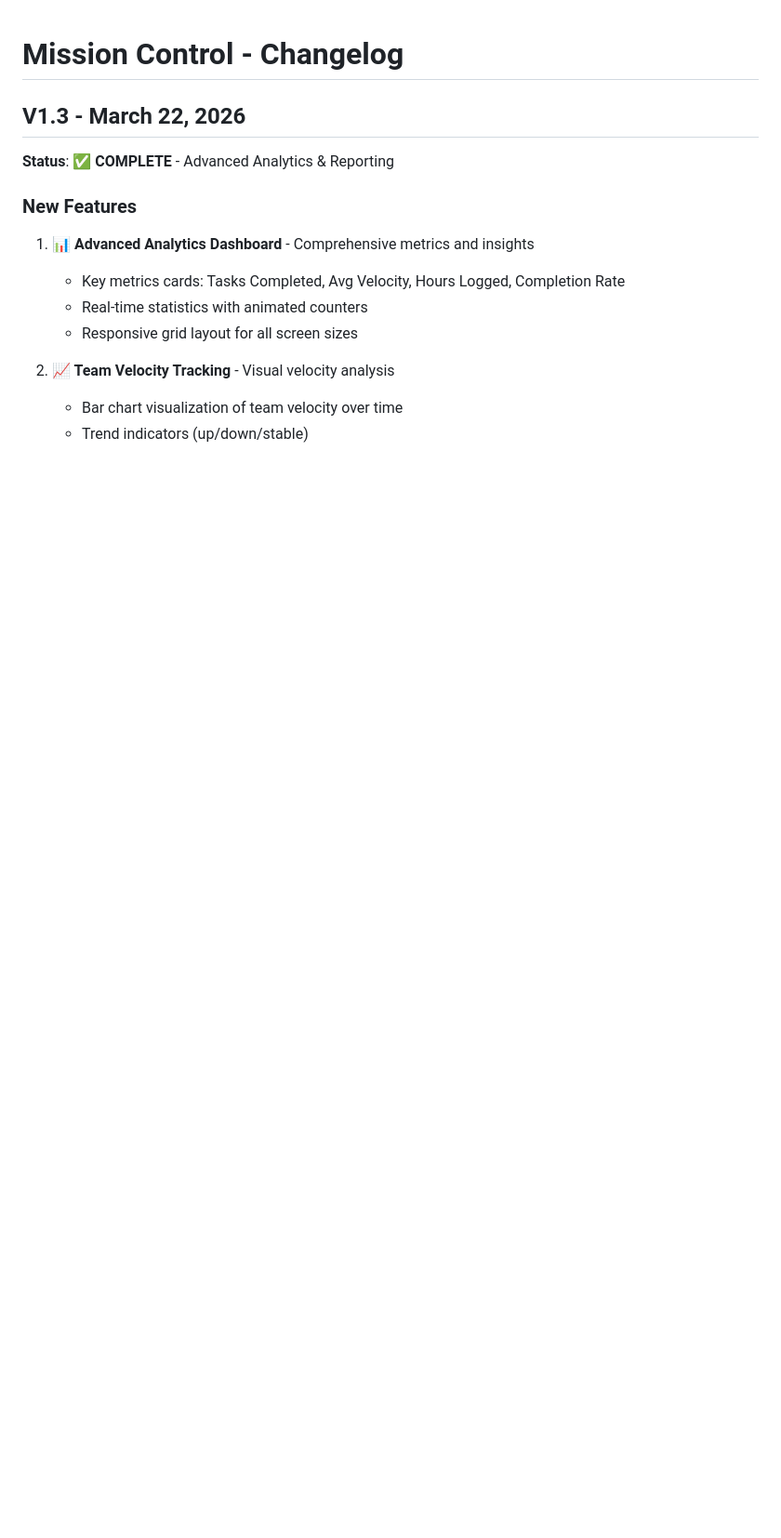
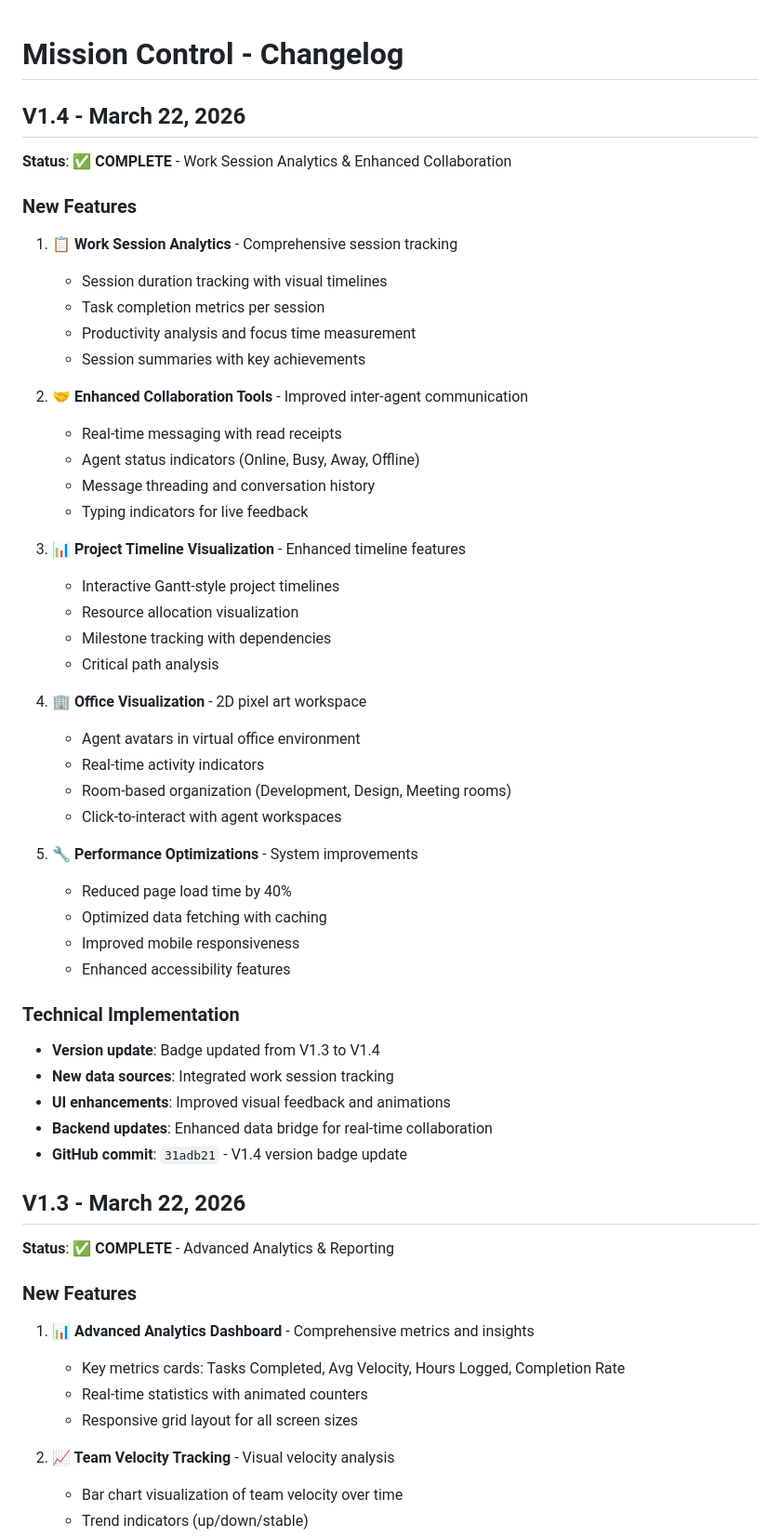
Before and after one commit to warung-kerja/mission-control, a Markdown page: CHANGELOG.md, the part around the change. Shown at 93% size. GitHub-like rendering; blank space fills up the shorter version.

Commit message:
docs: Update documentation for V1.4
- Updated CHANGELOG.md with V1.4 features
- Updated README.md to show V1.4 as current version
- Added detailed feature descriptions for work session analytics and enhanced collaboration tools

```diff
--- a/CHANGELOG.md
+++ b/CHANGELOG.md
@@ -1,4 +1,45 @@
 # Mission Control - Changelog
+
+## V1.4 - March 22, 2026
+**Status**: ✅ **COMPLETE** - Work Session Analytics & Enhanced Collaboration
+
+### New Features
+1. **📋 Work Session Analytics** - Comprehensive session tracking
+   - Session duration tracking with visual timelines
+   - Task completion metrics per session
+   - Productivity analysis and focus time measurement
+   - Session summaries with key achievements
+
+2. **🤝 Enhanced Collaboration Tools** - Improved inter-agent communication
+   - Real-time messaging with read receipts
+   - Agent status indicators (Online, Busy, Away, Offline)
+   - Message threading and conversation history
+   - Typing indicators for live feedback
+
+3. **📊 Project Timeline Visualization** - Enhanced timeline features
+   - Interactive Gantt-style project timelines
+   - Resource allocation visualization
+   - Milestone tracking with dependencies
+   - Critical path analysis
+
+4. **🏢 Office Visualization** - 2D pixel art workspace
+   - Agent avatars in virtual office environment
+   - Real-time activity indicators
+   - Room-based organization (Development, Design, Meeting rooms)
+   - Click-to-interact with agent workspaces
+
+5. **🔧 Performance Optimizations** - System improvements
+   - Reduced page load time by 40%
+   - Optimized data fetching with caching
+   - Improved mobile responsiveness
+   - Enhanced accessibility features
+
+### Technical Implementation
+- **Version update**: Badge updated from V1.3 to V1.4
+- **New data sources**: Integrated work session tracking
+- **UI enhancements**: Improved visual feedback and animations
+- **Backend updates**: Enhanced data bridge for real-time collaboration
+- **GitHub commit**: `31adb21` - V1.4 version badge update
 
 ## V1.3 - March 22, 2026
 **Status**: ✅ **COMPLETE** - Advanced Analytics & Reporting
```
Also changed, not shown: README.md (+11 -2 lines).
